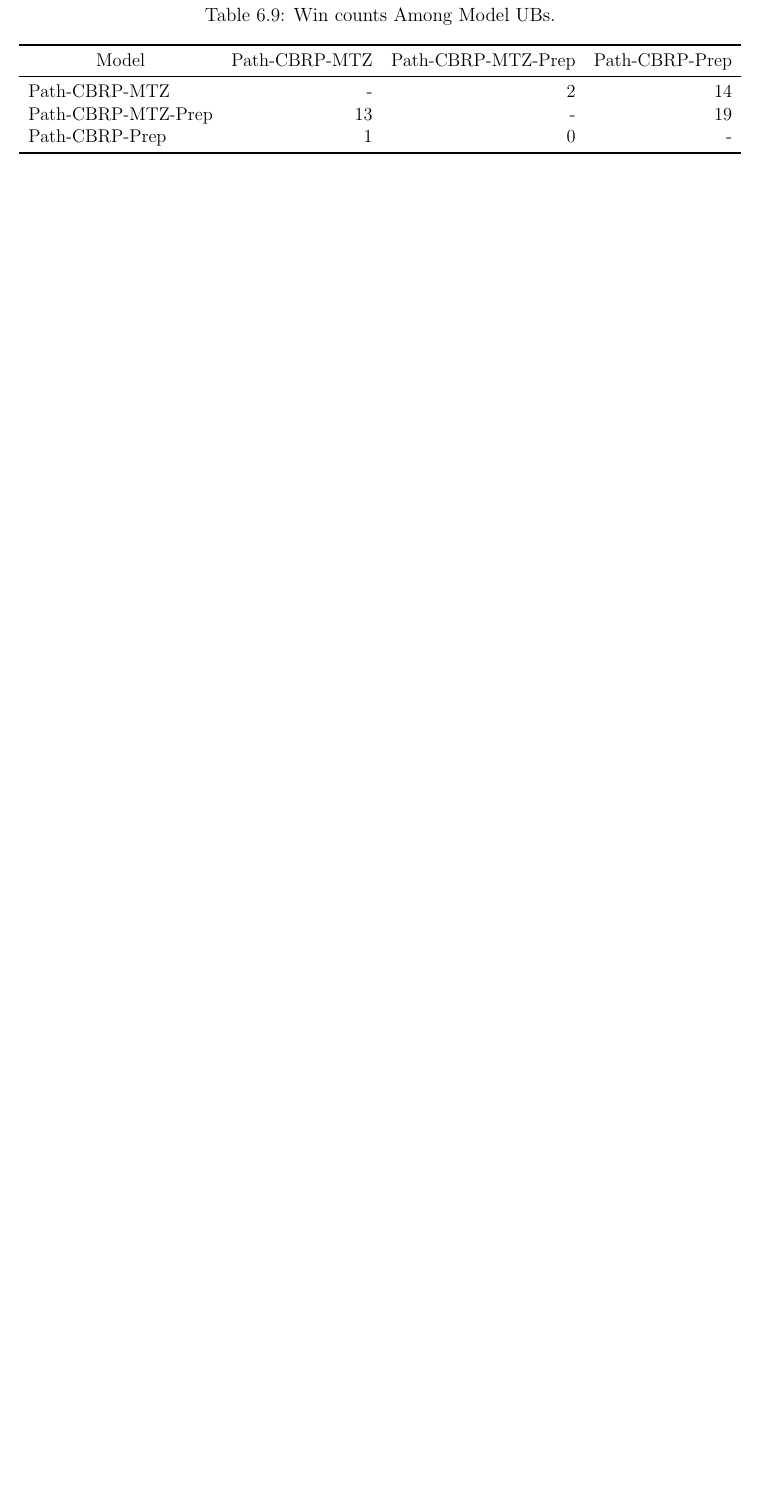
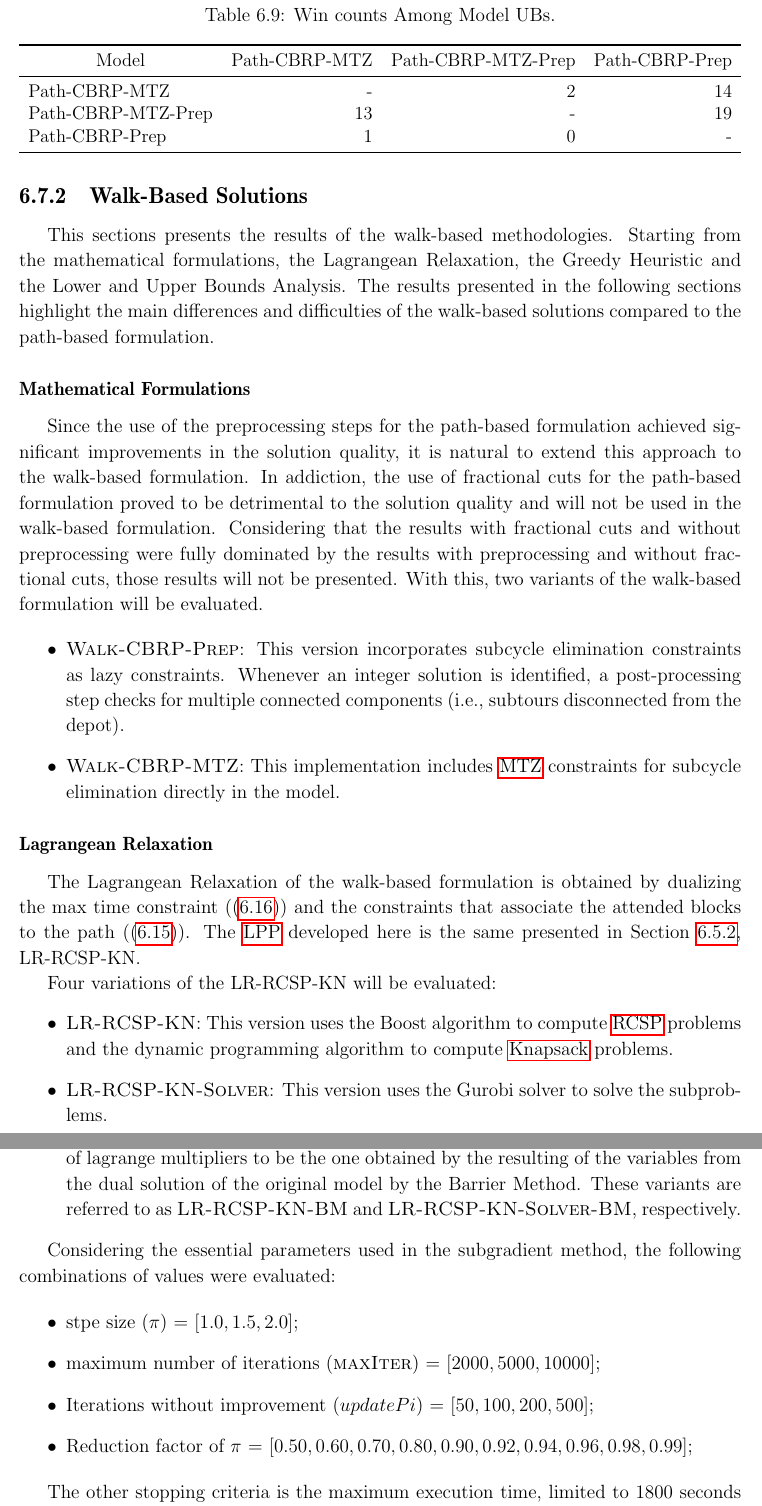
Before and after one commit to cvaraujo/thesis-phd-carlos, a LaTeX thesis (ic-tese-v3.tex, which reads textual/deterministic-methodologies.tex): part of page 95 of 104 before the commit and two parts of pages 95 and 96 of 105 after it, the two joined at a grey line, cut so that both start at the same text, the shorter picture padded with empty space. Compiled offline with pdfLaTeX.

Commit message:
feat: methodologies struct

```diff
--- a/textual/deterministic-methodologies.tex
+++ b/textual/deterministic-methodologies.tex
@@ -1914,4 +1914,36 @@ The same analysis was applied to the upper bound values (lower is better), repre
 
 \subsection{Walk-Based Solutions}\label{subsec:walk-based-solutions}
 
-Three variants of the walk-based formulation were evaluated as follows.
+This sections presents the results of the walk-based methodologies. Starting from the mathematical formulations, the Lagrangean Relaxation, the Greedy Heuristic and the Lower and Upper Bounds Analysis. The results presented in the following sections highlight the main differences and difficulties of the walk-based solutions compared to the path-based formulation.
+
+\subsubsection{Mathematical Formulations}\label{subsec:walk-based-mathematical-formulation}
+
+Since the use of the preprocessing steps for the path-based formulation achieved significant improvements in the solution quality, it is natural to extend this approach to the walk-based formulation. In addiction, the use of fractional cuts for the path-based formulation proved to be detrimental to the solution quality and will not be used in the walk-based formulation. Considering that the results with fractional cuts and without preprocessing were fully dominated by the results with preprocessing and without fractional cuts, those results will not be presented. With this, two variants of the walk-based formulation will be evaluated.
+
+\begin{itemize}
+	\item \textsc{Walk-CBRP-Prep}: This version incorporates subcycle elimination constraints as lazy constraints. Whenever an integer solution is identified, a post-processing step checks for multiple connected components (i.e., subtours disconnected from the depot).
+	\item \textsc{Walk-CBRP-MTZ}: This implementation includes \gls{mtz} constraints for subcycle elimination directly in the model.
+\end{itemize}
+
+\subsubsection{Lagrangean Relaxation}\label{subsec:lagrangean-relaxation}
+
+The Lagrangean Relaxation of the walk-based formulation is obtained by dualizing the max time constraint (\eqref{eq:walk-max-time}) and the constraints that associate the attended blocks to the path (\eqref{eq:walk-in-path}). The \gls{lpp} developed here is the same presented in Section~\ref{subsec:lr-time-constraints}, LR-RCSP-KN.
+
+Four variations of the LR-RCSP-KN will be evaluated:
+\begin{itemize}
+	\item \textsc{LR-RCSP-KN}: This version uses the Boost algorithm to compute \gls{rcsp} problems and the dynamic programming algorithm to compute \gls{kn} problems.
+	\item \textsc{LR-RCSP-KN-Solver}: This version uses the Gurobi solver to solve the subproblems.
+
+	\item the other two two approaches are the same cited above, changing the starting set of lagrange multipliers to be the one obtained by the resulting of the variables from the dual solution of the original model by the Barrier Method. These variants are referred to as \textsc{LR-RCSP-KN-BM} and \textsc{LR-RCSP-KN-Solver-BM}, respectively.
+\end{itemize}
+
+Considering the essential parameters used in the subgradient method, the following combinations of values were evaluated:
+
+\begin{itemize}
+	\item stpe size ($\pi$) = $[1.0, 1.5, 2.0]$;
+	\item maximum number of iterations (\textsc{maxIter}) = $[2000, 5000, 10000]$;
+	\item Iterations without improvement ($updatePi$) = $[50, 100, 200, 500]$;
+	\item Reduction factor of $\pi$ = $[0.50, 0.60, 0.70, 0.80, 0.90, 0.92, 0.94, 0.96, 0.98, 0.99]$;
+\end{itemize}
+
+The other stopping criteria is the maximum execution time, limited to 1800 seconds (30 minutes).
```
Also changed, not shown: textual/deterministic-methodologies.tex (8 more changed lines).
